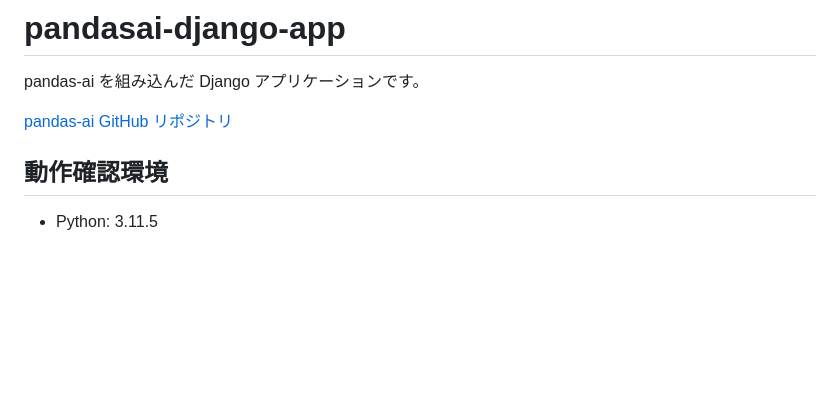
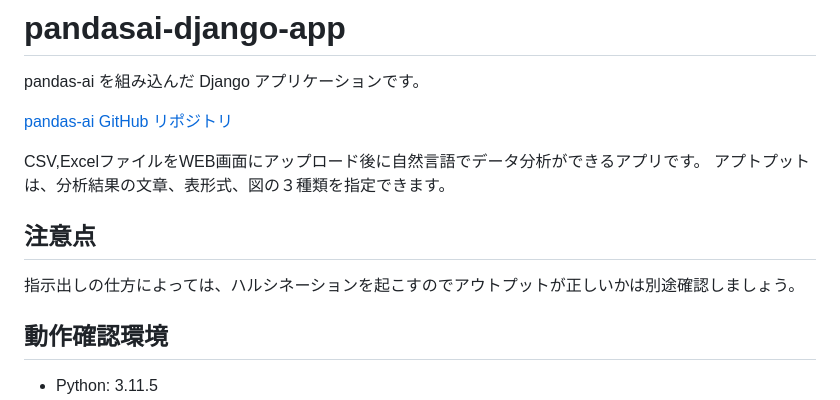
Before and after one commit to sinjorjob/pandasai-django-app, a Markdown page: README.md, the part around the change. Rendered like a GitHub page; blank space fills up the shorter version.

```diff
--- a/README.md
+++ b/README.md
@@ -5,7 +5,11 @@ pandas-ai を組み込んだ Django アプリケーションです。
 
 [pandas-ai GitHub リポジトリ](https://github.com/Sinaptik-AI/pandas-ai?tab=readme-ov-file)
 
+CSV,ExcelファイルをWEB画面にアップロード後に自然言語でデータ分析ができるアプリです。
+アプトプットは、分析結果の文章、表形式、図の３種類を指定できます。
 
+## 注意点
+指示出しの仕方によっては、ハルシネーションを起こすのでアウトプットが正しいかは別途確認しましょう。
 
 ## 動作確認環境
 
```
